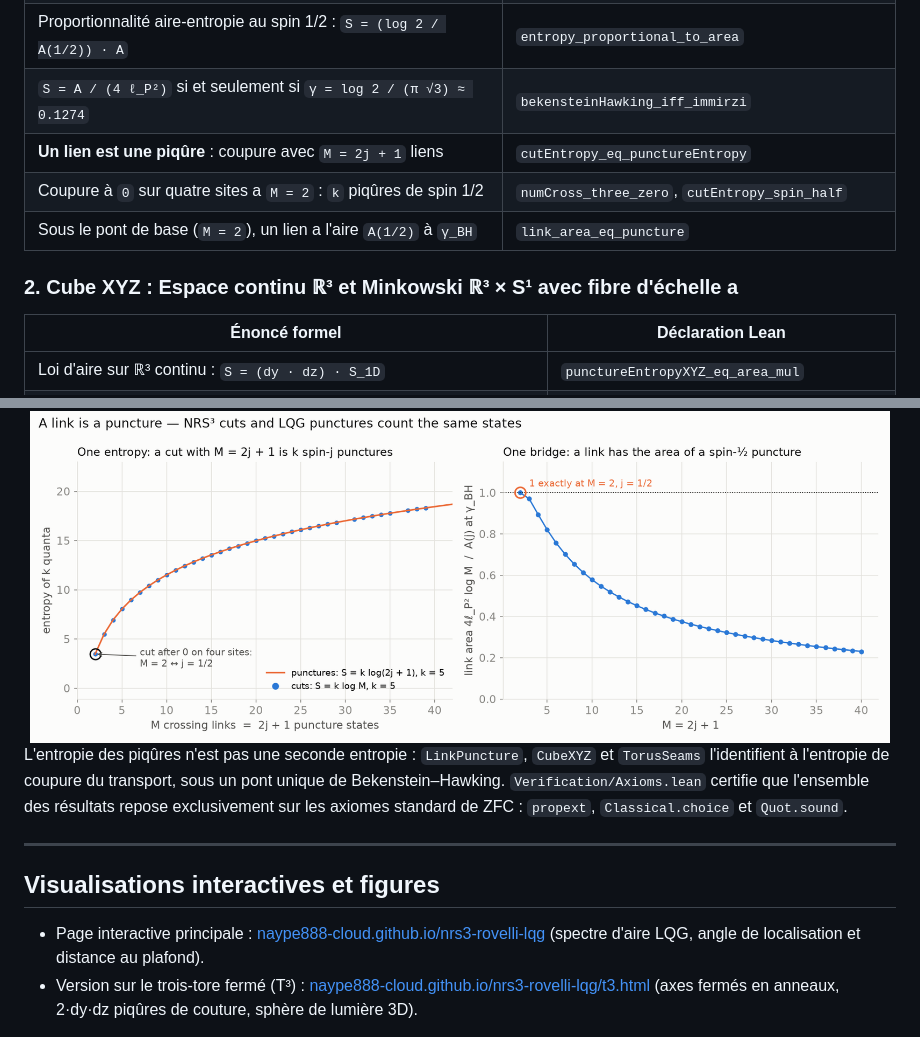
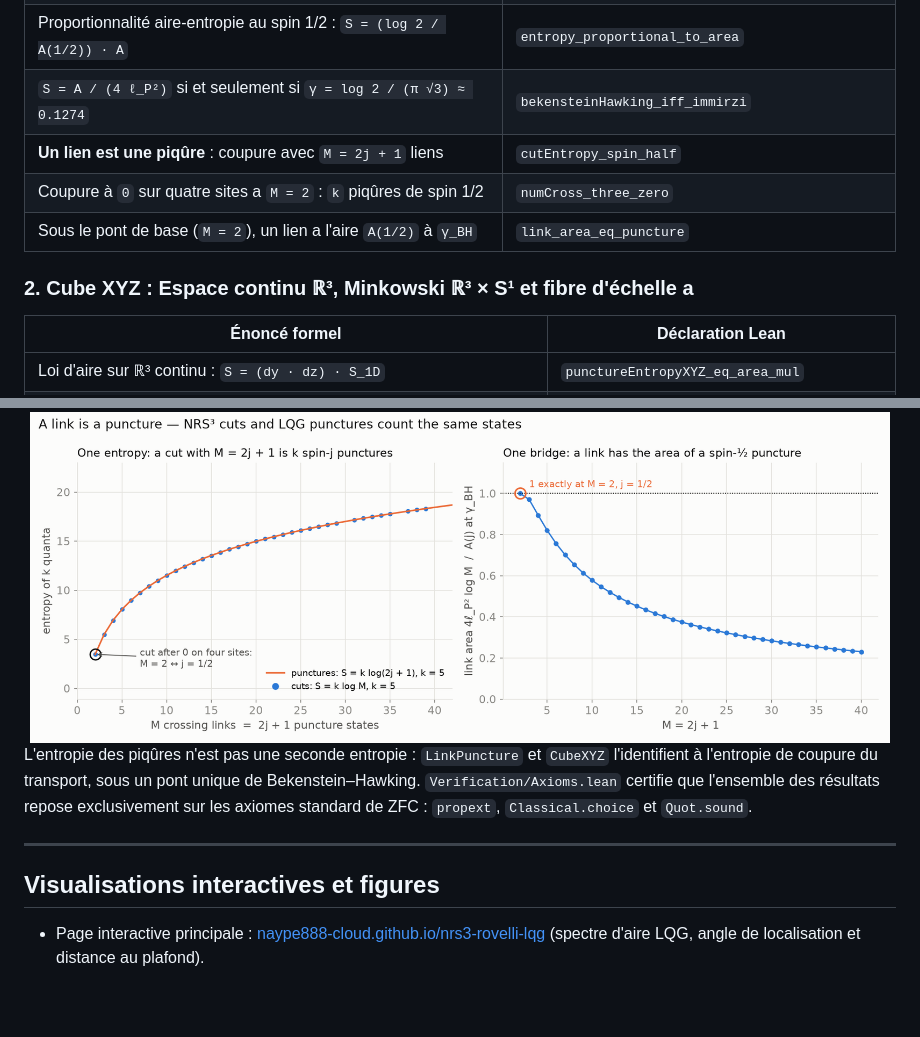
Before and after one commit to naype888-cloud/nrs3-rovelli-lqg, a Markdown page: README.md, 2 parts joined by grey strips. Drawn GitHub-style; blank space fills up the shorter version.

```diff
--- a/README.md
+++ b/README.md
@@ -96,11 +119,11 @@ Lorsque l'on définit la paire canonique de transport `(T_d, P_d)` :
 | Entropie de `n` piqûres de spin `j` : `S = log (2j + 1)ⁿ`, additive | `punctureEntropy_eq_log_card`, `punctureEntropy_add` |
 | Proportionnalité aire-entropie au spin 1/2 : `S = (log 2 / A(1/2)) · A` | `entropy_proportional_to_area` |
 | `S = A / (4 ℓ_P²)` si et seulement si `γ = log 2 / (π √3) ≈ 0.1274` | `bekensteinHawking_iff_immirzi` |
-| **Un lien est une piqûre** : coupure avec `M = 2j + 1` liens | `cutEntropy_eq_punctureEntropy` |
-| Coupure à `0` sur quatre sites a `M = 2` : `k` piqûres de spin 1/2 | `numCross_three_zero`, `cutEntropy_spin_half` |
+| **Un lien est une piqûre** : coupure avec `M = 2j + 1` liens | `cutEntropy_spin_half` |
+| Coupure à `0` sur quatre sites a `M = 2` : `k` piqûres de spin 1/2 | `numCross_three_zero` |
 | Sous le pont de base (`M = 2`), un lien a l'aire `A(1/2)` à `γ_BH` | `link_area_eq_puncture` |
 
-### 2. Cube XYZ : Espace continu ℝ³ et Minkowski ℝ³ × S¹ avec fibre d'échelle a
+### 2. Cube XYZ : Espace continu ℝ³, Minkowski ℝ³ × S¹ et fibre d'échelle a
 
 | Énoncé formel | Déclaration Lean |
 |---|---|
@@ -141,8 +160,8 @@ Lorsque l'on définit la paire canonique de transport `(T_d, P_d)` :
 <img src="docs/figures/link_puncture.png" alt="Un lien est une piqûre" width="860">
 </div>
 
-L'entropie des piqûres n'est pas une seconde entropie : `LinkPuncture`, `CubeXYZ` et `TorusSeams`
-l'identifient à l'entropie de coupure du transport, sous un pont unique de Bekenstein–Hawking.
+L'entropie des piqûres n'est pas une seconde entropie : `LinkPuncture` et `CubeXYZ` l'identifient
+à l'entropie de coupure du transport, sous un pont unique de Bekenstein–Hawking.
 `Verification/Axioms.lean` certifie que l'ensemble des résultats repose exclusivement sur
 les axiomes standard de ZFC : `propext`, `Classical.choice` et `Quot.sound`.
 
@@ -152,7 +171,5 @@ les axiomes standard de ZFC : `propext`, `Classical.choice` et `Quot.sound`.
 
 * Page interactive principale : [naype888-cloud.github.io/nrs3-rovelli-lqg][pages]
   (spectre d'aire LQG, angle de localisation et distance au plafond).
-* Version sur le trois-tore fermé (T³) : [naype888-cloud.github.io/nrs3-rovelli-lqg/t3.html][t3]
-  (axes fermés en anneaux, 2·dy·dz piqûres de couture, sphère de lumière 3D).
 
 [pages]: https://naype888-cloud.github.io/nrs3-rovelli-lqg/
```
Also changed, not shown: other parts of README.md (+74 -56 lines), assets/plaque_rovelli_lqg_protagoniste.png, 6 other files.
